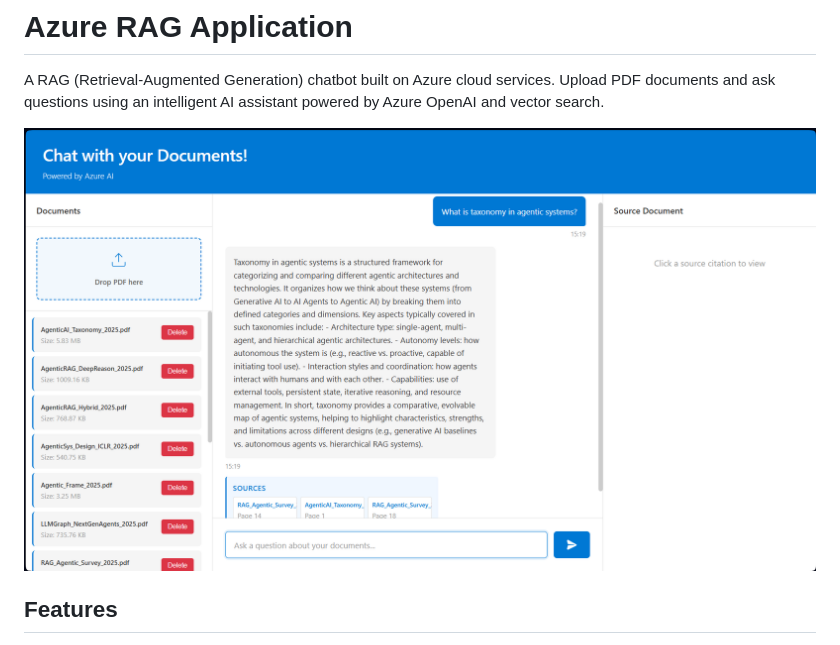
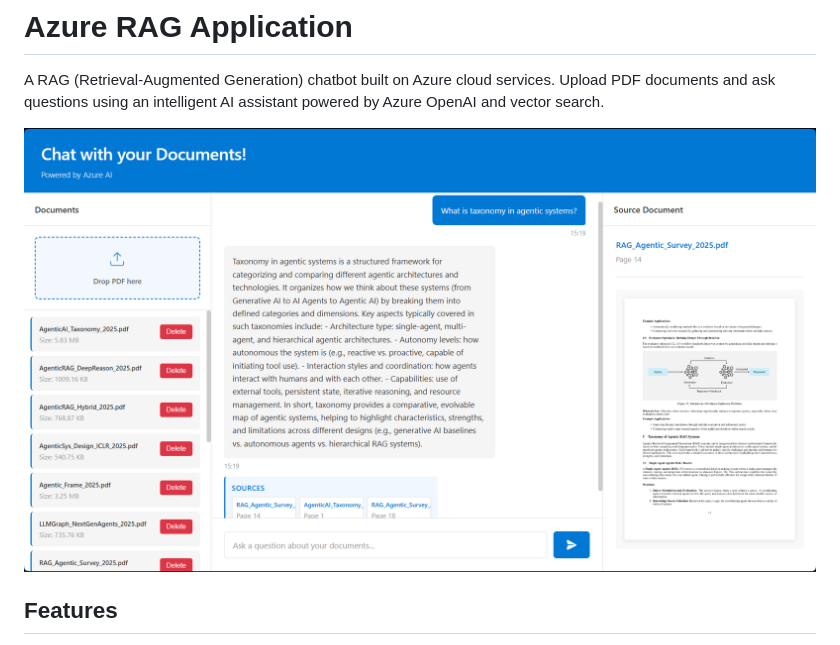
Before and after one commit to slinusc/azure_doc_chat, a Markdown page: README.md, the part around the change. Rendered like a GitHub page; pictures changed too: frontend/screenshots/app-demo.png (deleted), frontend/screenshots/app_demo.png (added).

```diff
--- a/README.md
+++ b/README.md
@@ -2,7 +2,7 @@
 
 A RAG (Retrieval-Augmented Generation) chatbot built on Azure cloud services. Upload PDF documents and ask questions using an intelligent AI assistant powered by Azure OpenAI and vector search.
 
-![Azure RAG Application Screenshot](./frontend/screenshots/app-demo.png)
+![Azure RAG Application Screenshot](./frontend/screenshots/app_demo.png)
 
 ## Features
 
```
